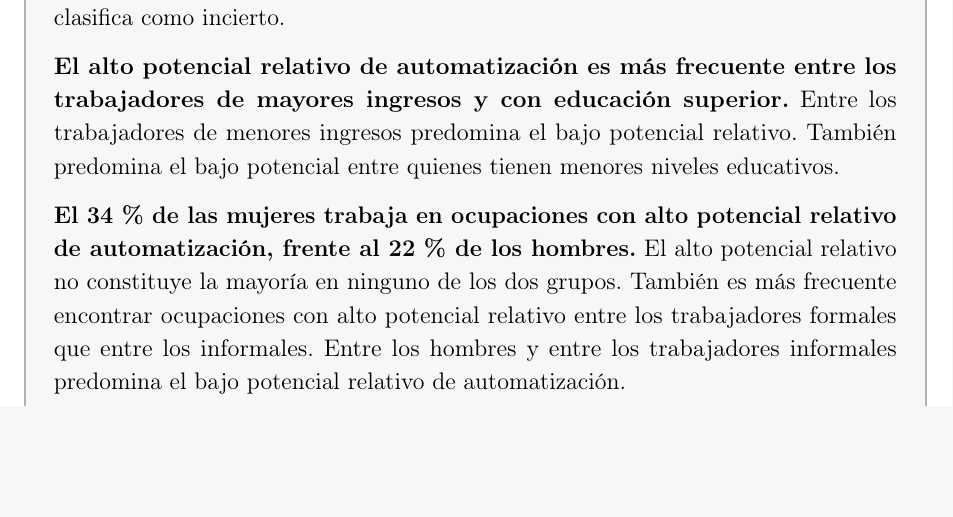
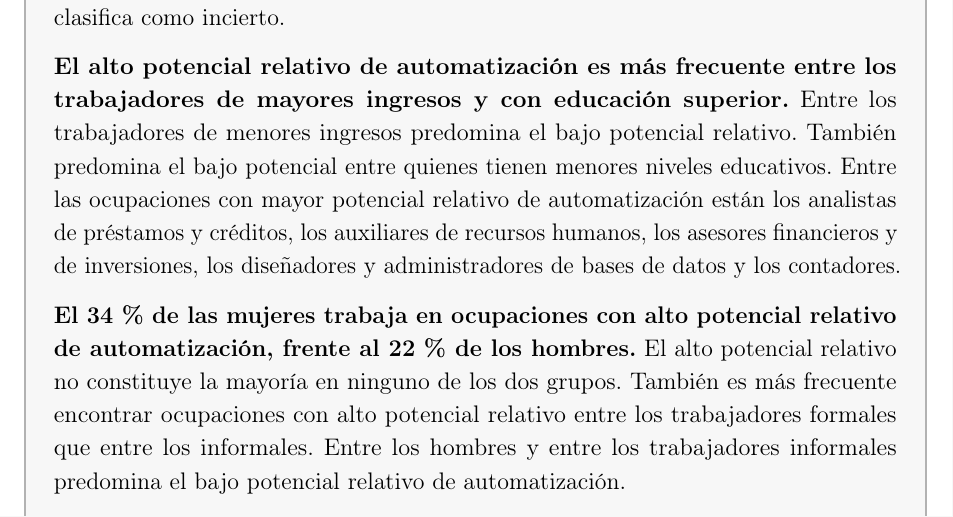
Before and after one commit to oliverpardo1979/informe_ia, a LaTeX document (main.tex): part of page 2 of 15, cut so that both start at the same text, the shorter picture padded with empty space. Compiled offline with pdfLaTeX.

Commit message:
Incluye ejemplos de ocupaciones en el resumen ejecutivo

```diff
--- a/main.tex
+++ b/main.tex
@@ -130,7 +130,7 @@
 
 \textbf{La mayoría de los trabajadores analizados está en ocupaciones con bajo potencial relativo de automatización.} Algo más de uno de cada cuatro está en ocupaciones con alto potencial relativo. Para los demás trabajadores, el potencial se clasifica como incierto.
 
-\textbf{El alto potencial relativo de automatización es más frecuente entre los trabajadores de mayores ingresos y con educación superior.} Entre los trabajadores de menores ingresos predomina el bajo potencial relativo. También predomina el bajo potencial entre quienes tienen menores niveles educativos.
+\textbf{El alto potencial relativo de automatización es más frecuente entre los trabajadores de mayores ingresos y con educación superior.} Entre los trabajadores de menores ingresos predomina el bajo potencial relativo. También predomina el bajo potencial entre quienes tienen menores niveles educativos. Entre las ocupaciones con mayor potencial relativo de automatización están los analistas de préstamos y créditos, los auxiliares de recursos humanos, los asesores financieros y de inversiones, los diseñadores y administradores de bases de datos y los contadores.
 
 \textbf{El 34\,\% de las mujeres trabaja en ocupaciones con alto potencial relativo de automatización, frente al 22\,\% de los hombres.} El alto potencial relativo no constituye la mayoría en ninguno de los dos grupos. También es más frecuente encontrar ocupaciones con alto potencial relativo entre los trabajadores formales que entre los informales. Entre los hombres y entre los trabajadores informales predomina el bajo potencial relativo de automatización.
 
```
